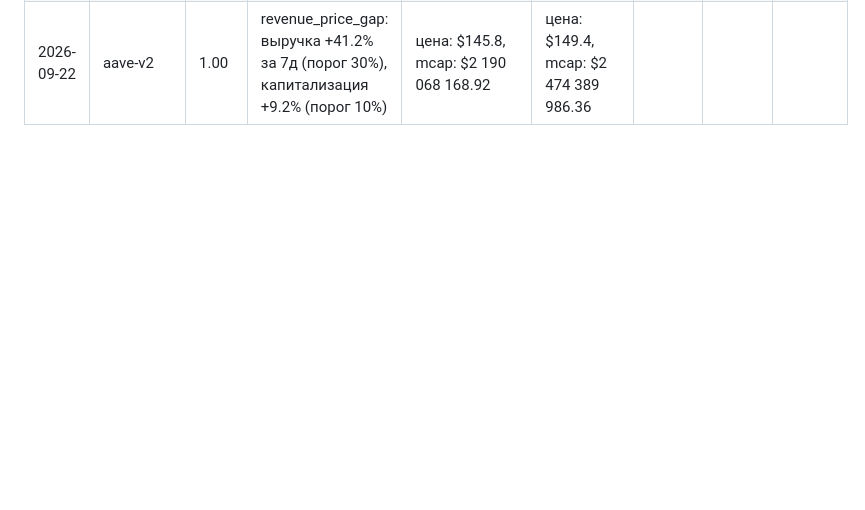
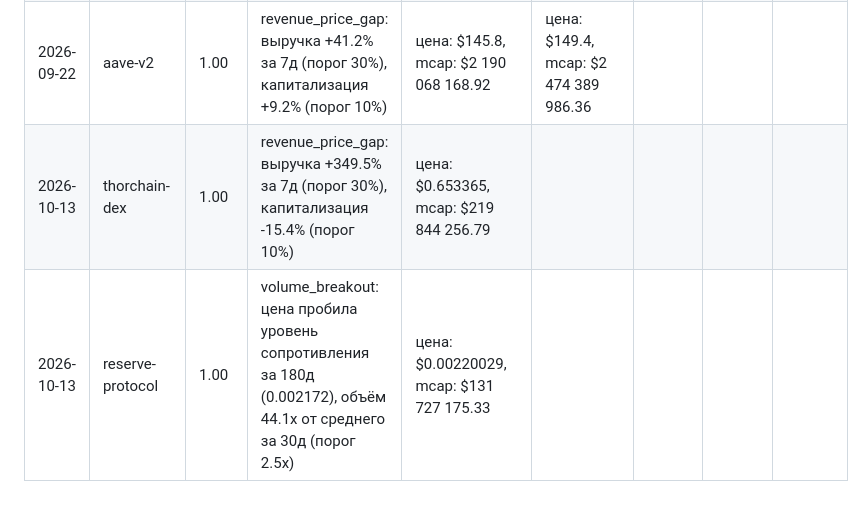
Before and after one commit to vimakushin/crypto-signal-agent, a Markdown page: observations.md, the part around the change. GitHub-like rendering; blank space fills up the shorter version.

Commit message:
observations.md: two rows added by the 13 Oct daily run
Written automatically by notifications/observations.py (thorchain-dex
revenue_price_gap, reserve-protocol volume_breakout). No code changed.

Co-Authored-By: Claude Sonnet 5.5 <noreply@anthropic.com>
Claude-Session: https://claude.ai/code/session_018qVzVhXizkdx3KFCVb3YVL

```diff
--- a/observations.md
+++ b/observations.md
@@ -21,3 +21,5 @@
 | 2026-09-15 | lido | 1.00 | revenue_price_gap: выручка +38.2% за 7д (порог 30%), капитализация -9.0% (порог 10%) | цена: $0.369301, mcap: $298 570 361.81 | цена: $0.431112, mcap: $352 615 898.38 |  |  |  |
 | 2026-09-15 | ssv-network | 1.00 | revenue_price_gap: выручка +36.6% за 7д (порог 30%), капитализация -3.4% (порог 10%) | цена: $2.841, mcap: $41 480 300.19 | цена: $3.321, mcap: $48 950 287.51 |  |  |  |
 | 2026-09-22 | aave-v2 | 1.00 | revenue_price_gap: выручка +41.2% за 7д (порог 30%), капитализация +9.2% (порог 10%) | цена: $145.8, mcap: $2 190 068 168.92 | цена: $149.4, mcap: $2 474 389 986.36 |  |  |  |
+| 2026-10-13 | thorchain-dex | 1.00 | revenue_price_gap: выручка +349.5% за 7д (порог 30%), капитализация -15.4% (порог 10%) | цена: $0.653365, mcap: $219 844 256.79 |  |  |  |  |
+| 2026-10-13 | reserve-protocol | 1.00 | volume_breakout: цена пробила уровень сопротивления за 180д (0.002172), объём 44.1x от среднего за 30д (порог 2.5x) | цена: $0.00220029, mcap: $131 727 175.33 |  |  |  |  |
```
